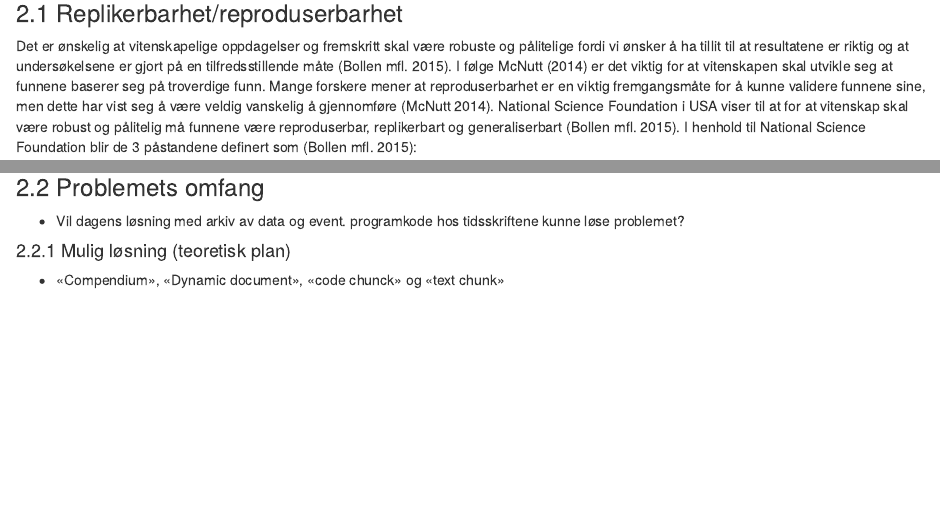
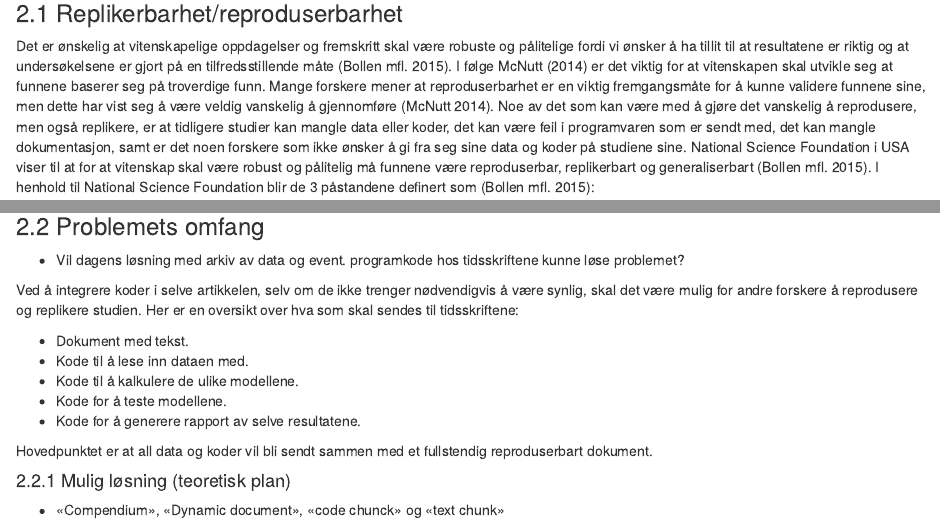
Before and after one commit to agjest/MSB105-Assignment-1, an R Markdown document (MSB105-Katrine,Karl-Gunnar.Rmd): the page in a window 1100 px wide, from 470 px down, and a second part further down, joined at a grey line. Rendered offline with R 4.5, knitr and Pandoc, with nearby package versions.

Commit message:
Skrev litt på 2.1 og 2.2.

```diff
--- a/MSB105-Katrine,Karl-Gunnar.Rmd
+++ b/MSB105-Katrine,Karl-Gunnar.Rmd
@@ -36,6 +36,7 @@ Første test inkludert en referanse: @xie2015
 Det er ønskelig at vitenskapelige oppdagelser og fremskritt skal være robuste og pålitelige fordi vi ønsker å ha tillit til at resultatene er riktig og at undersøkelsene er gjort på en tilfredsstillende måte [@bollen2015].
 I følge @mcnutt2014 er det viktig for at vitenskapen skal utvikle seg at funnene baserer seg på troverdige funn.
 Mange forskere mener at reproduserbarhet er en viktig fremgangsmåte for å kunne validere funnene sine, men dette har vist seg å være veldig vanskelig å gjennomføre [@mcnutt2014].
+Noe av det som kan være med å gjøre det vanskelig å reprodusere, men også replikere, er at tidligere studier kan mangle data eller koder, det kan være feil i programvaren som er sendt med, det kan mangle dokumentasjon, samt er det noen forskere som ikke ønsker å gi fra seg sine data og koder på studiene sine.
 National Science Foundation i USA viser til at for at vitenskap skal være robust og pålitelig må funnene være reproduserbar, replikerbart og generaliserbart [@bollen2015].
 I henhold til National Science Foundation blir de 3 påstandene definert som [@bollen2015]:
 
@@ -56,6 +57,16 @@ Dersom den nye studien kan bekrefte resultatene og konklusjonen fra et tidligere
 - Vil dagens løsning med arkiv av data og event. programkode hos tidsskriftene
 kunne løse problemet?
 
+Ved å integrere koder i selve artikkelen, selv om de ikke trenger nødvendigvis å være synlig, skal det være mulig for andre forskere å reprodusere og replikere studien. Her er en oversikt over hva som skal sendes til tidsskriftene:
+
+- Dokument med tekst.
+- Kode til å lese inn dataen med.
+- Kode til å kalkulere de ulike modellene.
+- Kode for å teste modellene.
+- Kode for å generere rapport av selve resultatene.
+
+Hovedpunktet er at all data og koder vil bli sendt sammen med et fullstendig reproduserbart dokument.
+
 #### 2.2.1 Mulig løsning (teoretisk plan)
 
 - «Compendium», «Dynamic document», «code chunck» og «text chunk»
```
